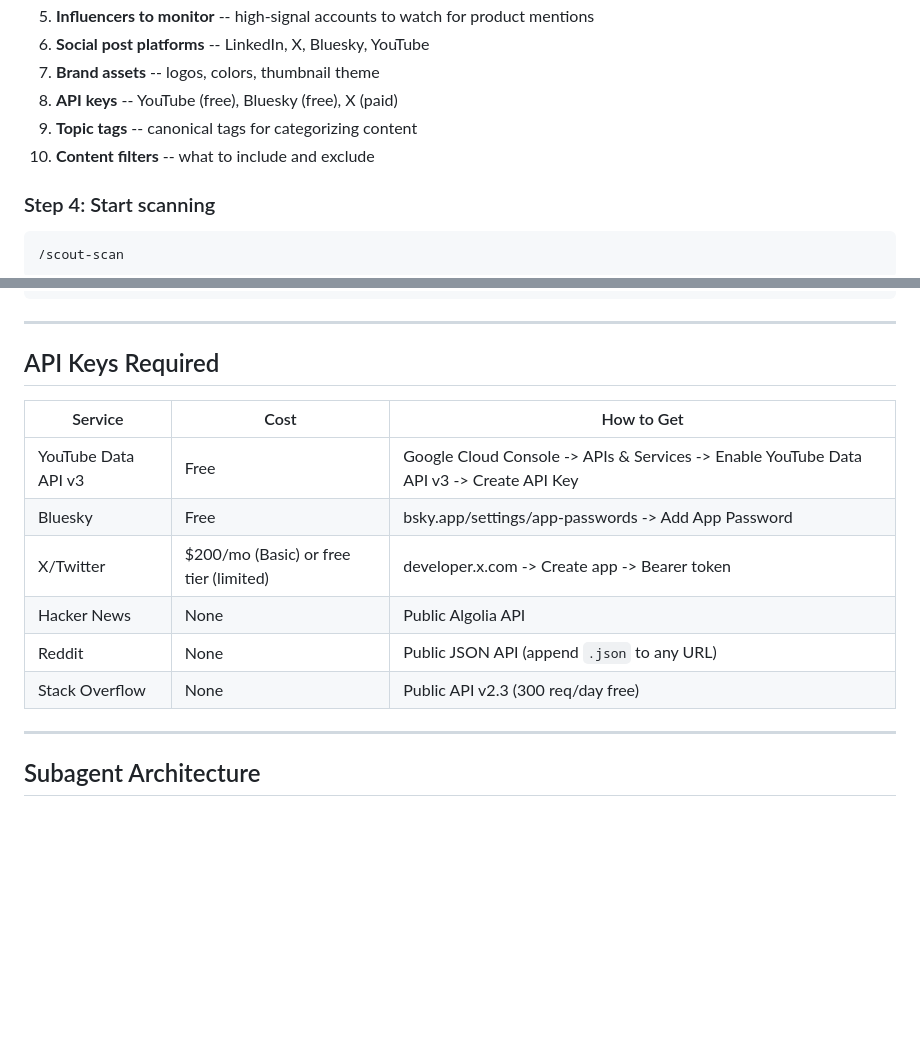
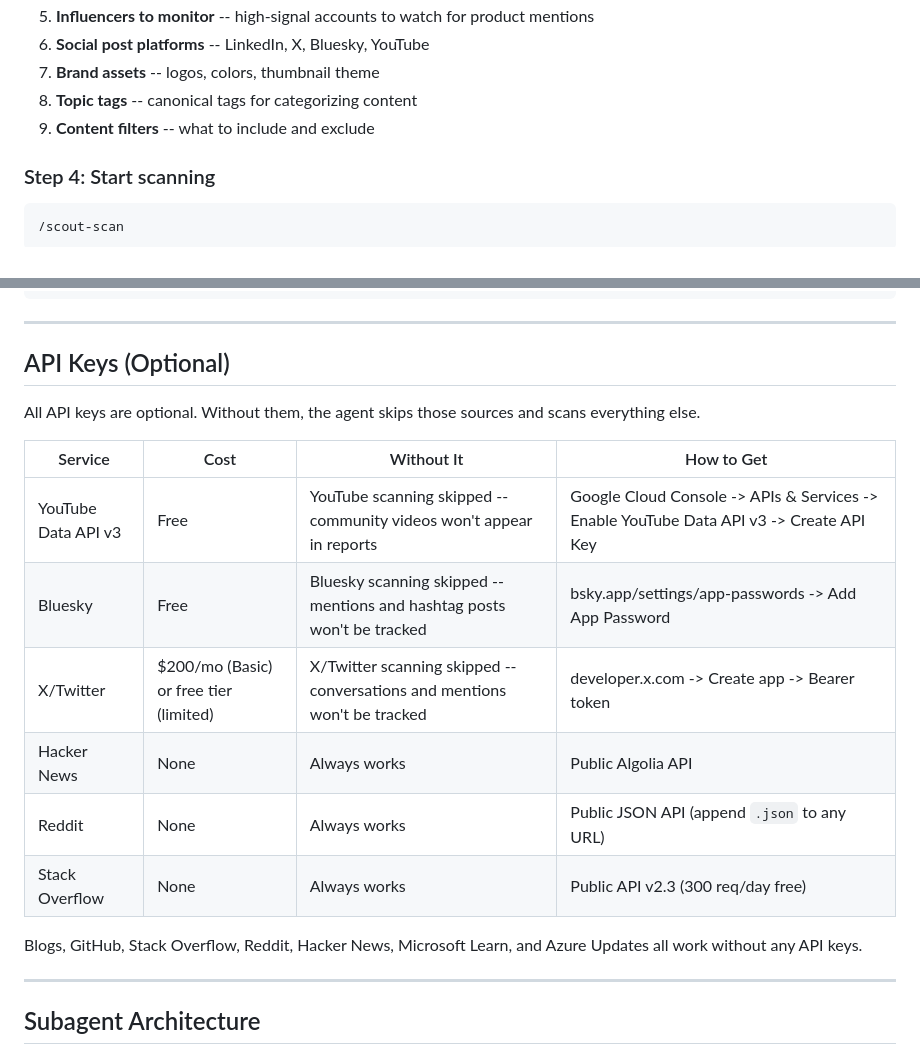
Before and after one commit to jaydestro/content-scout, a Markdown page: README.md, 2 parts joined by grey strips. GitHub-like rendering; blank space fills up the shorter version.

Commit message:
added options for the onboarding to use keys or not

````diff
--- a/README.md
+++ b/README.md
@@ -37,9 +37,8 @@ Type `/scout-onboard` and answer the questions. The onboard process will ask you
 5. **Influencers to monitor** -- high-signal accounts to watch for product mentions
 6. **Social post platforms** -- LinkedIn, X, Bluesky, YouTube
 7. **Brand assets** -- logos, colors, thumbnail theme
-8. **API keys** -- YouTube (free), Bluesky (free), X (paid)
-9. **Topic tags** -- canonical tags for categorizing content
-10. **Content filters** -- what to include and exclude
+8. **Topic tags** -- canonical tags for categorizing content
+9. **Content filters** -- what to include and exclude
 
 ### Step 4: Start scanning
 ```
@@ -220,16 +219,20 @@ examples/
 
 ---
 
-## API Keys Required
+## API Keys (Optional)
 
-| Service | Cost | How to Get |
-|---------|------|-----------|
-| YouTube Data API v3 | Free | Google Cloud Console -> APIs & Services -> Enable YouTube Data API v3 -> Create API Key |
-| Bluesky | Free | bsky.app/settings/app-passwords -> Add App Password |
-| X/Twitter | $200/mo (Basic) or free tier (limited) | developer.x.com -> Create app -> Bearer token |
-| Hacker News | None | Public Algolia API |
-| Reddit | None | Public JSON API (append `.json` to any URL) |
-| Stack Overflow | None | Public API v2.3 (300 req/day free) |
+All API keys are optional. Without them, the agent skips those sources and scans everything else.
+
+| Service | Cost | Without It | How to Get |
+|---------|------|-----------|------------|
+| YouTube Data API v3 | Free | YouTube scanning skipped -- community videos won't appear in reports | Google Cloud Console -> APIs & Services -> Enable YouTube Data API v3 -> Create API Key |
+| Bluesky | Free | Bluesky scanning skipped -- mentions and hashtag posts won't be tracked | bsky.app/settings/app-passwords -> Add App Password |
+| X/Twitter | $200/mo (Basic) or free tier (limited) | X/Twitter scanning skipped -- conversations and mentions won't be tracked | developer.x.com -> Create app -> Bearer token |
+| Hacker News | None | Always works | Public Algolia API |
+| Reddit | None | Always works | Public JSON API (append `.json` to any URL) |
+| Stack Overflow | None | Always works | Public API v2.3 (300 req/day free) |
+
+Blogs, GitHub, Stack Overflow, Reddit, Hacker News, Microsoft Learn, and Azure Updates all work without any API keys.
 
 ---
 
````
Also changed, not shown: .github/prompts/scout-onboard.prompt.md (+43 -18 lines), examples/example-config.md (+7 -4 lines).
